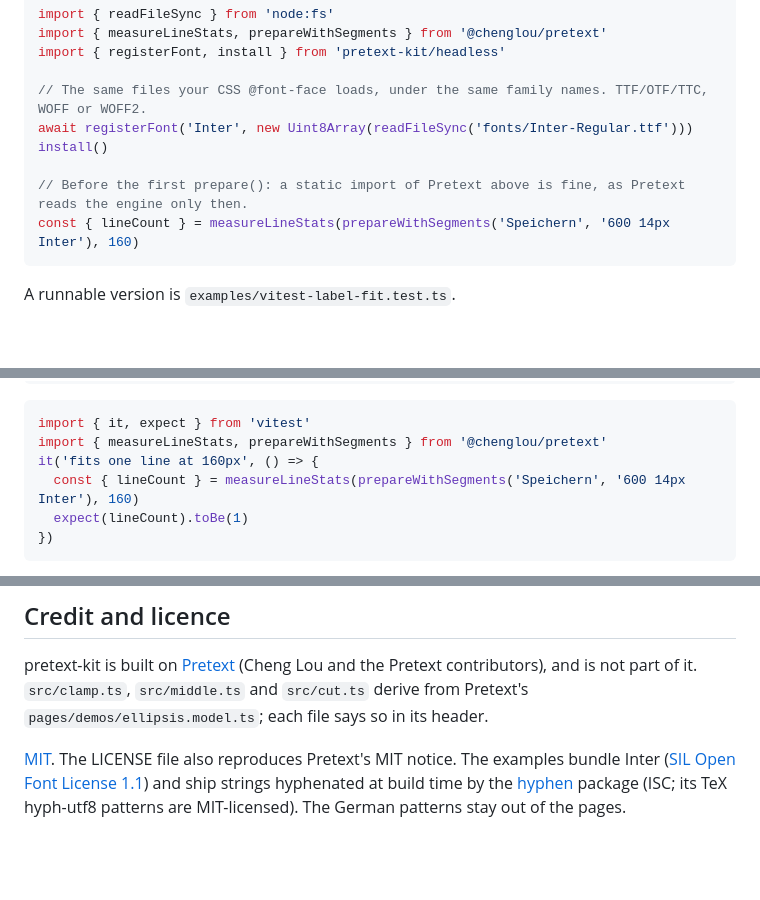
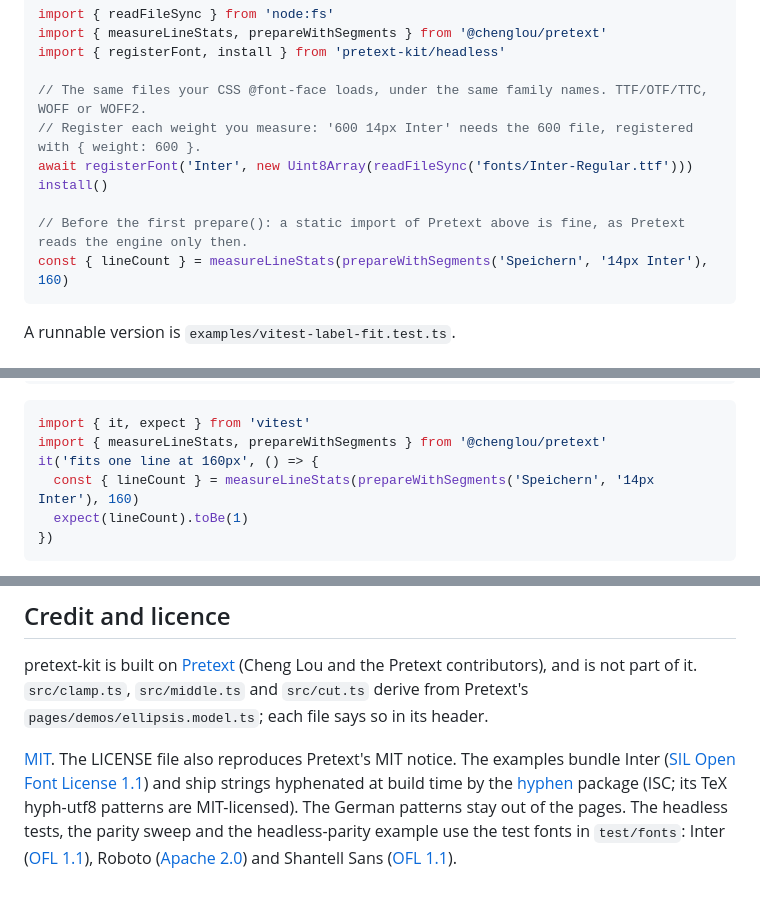
Before and after one commit to Z003Y89/pretext-kit, a Markdown page: README.md, 3 parts joined by grey strips. GitHub-like rendering; blank space fills up the shorter version.

````diff
--- a/README.md
+++ b/README.md
@@ -347,11 +348,12 @@ import { measureLineStats, prepareWithSegments } from '@chenglou/pretext'
 import { registerFont, install } from 'pretext-kit/headless'
 
 // The same files your CSS @font-face loads, under the same family names. TTF/OTF/TTC, WOFF or WOFF2.
+// Register each weight you measure: '600 14px Inter' needs the 600 file, registered with { weight: 600 }.
 await registerFont('Inter', new Uint8Array(readFileSync('fonts/Inter-Regular.ttf')))
 install()
 
 // Before the first prepare(): a static import of Pretext above is fine, as Pretext reads the engine only then.
-const { lineCount } = measureLineStats(prepareWithSegments('Speichern', '600 14px Inter'), 160)
+const { lineCount } = measureLineStats(prepareWithSegments('Speichern', '14px Inter'), 160)
 ```
 
 A runnable version is `examples/vitest-label-fit.test.ts`.
@@ -407,7 +409,7 @@ install()
 import { it, expect } from 'vitest'
 import { measureLineStats, prepareWithSegments } from '@chenglou/pretext'
 it('fits one line at 160px', () => {
-  const { lineCount } = measureLineStats(prepareWithSegments('Speichern', '600 14px Inter'), 160)
+  const { lineCount } = measureLineStats(prepareWithSegments('Speichern', '14px Inter'), 160)
   expect(lineCount).toBe(1)
 })
 ```
@@ -477,4 +482,6 @@ each file says so in its header.
 [MIT](LICENSE). The LICENSE file also reproduces Pretext's MIT notice. The examples bundle Inter
 ([SIL Open Font License 1.1](examples/fonts/inter-OFL.txt)) and ship strings hyphenated at build time by the
 [hyphen](https://github.com/ytiurin/hyphen) package (ISC; its TeX hyph-utf8 patterns are MIT-licensed). The German
-patterns stay out of the pages.
+patterns stay out of the pages. The headless tests, the parity sweep and the headless-parity example use the test
+fonts in `test/fonts`: Inter ([OFL 1.1](test/fonts/OFL.txt)), Roboto ([Apache 2.0](test/fonts/Roboto-LICENSE.txt))
+and Shantell Sans ([OFL 1.1](test/fonts/ShantellSans-OFL.txt)).
````
Also changed, not shown: other parts of README.md (+10 -6 lines), examples/screenshots/headless-parity.png, 10 other files.
